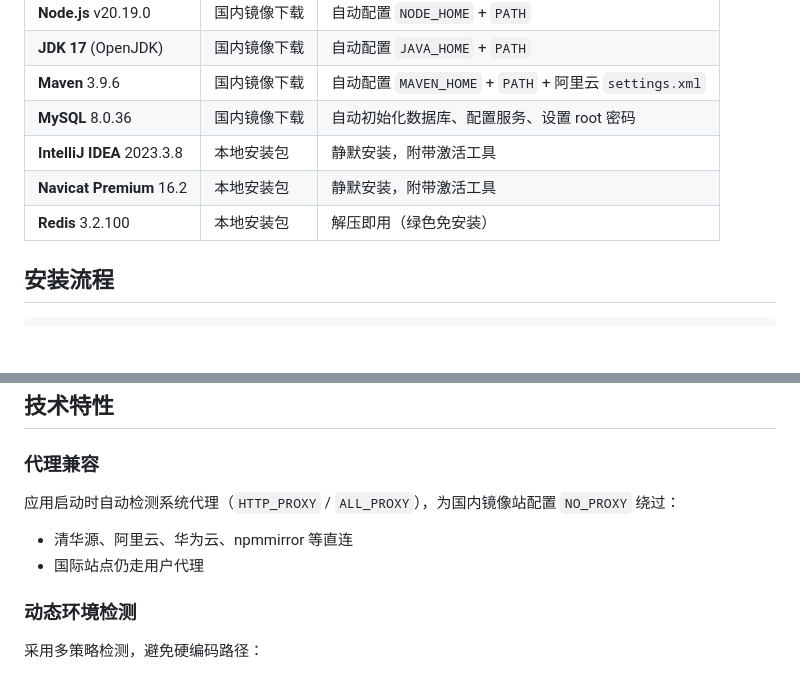
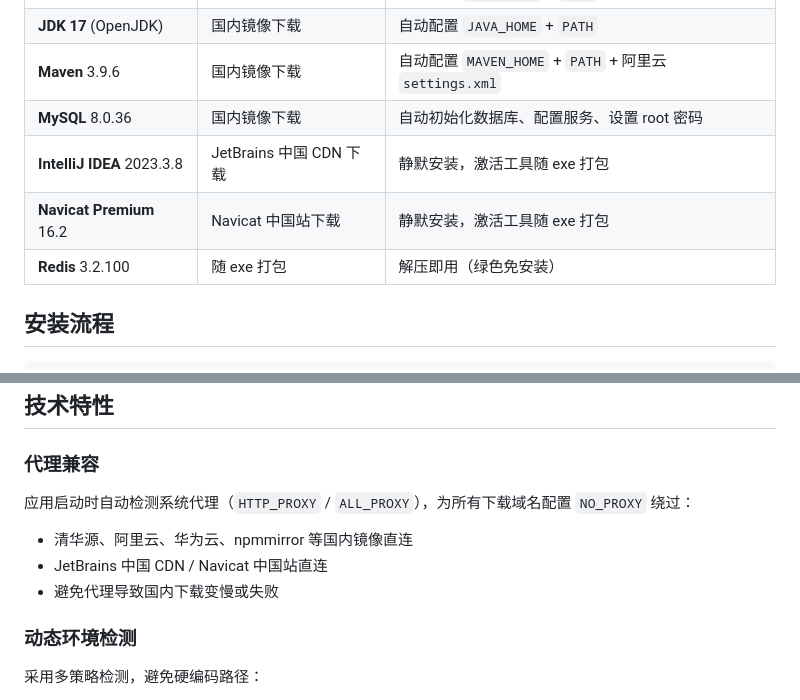
Before and after one commit to lidongsheng123456/web_manage_install, a Markdown page: README.md, 2 parts joined by grey strips. Drawn GitHub-style; blank space fills up the shorter version.

```diff
--- a/README.md
+++ b/README.md
@@ -12,9 +12,9 @@
 | **JDK 17** (OpenJDK) | 国内镜像下载 | 自动配置 `JAVA_HOME` + `PATH` |
 | **Maven** 3.9.6 | 国内镜像下载 | 自动配置 `MAVEN_HOME` + `PATH` + 阿里云 `settings.xml` |
 | **MySQL** 8.0.36 | 国内镜像下载 | 自动初始化数据库、配置服务、设置 root 密码 |
-| **IntelliJ IDEA** 2023.3.8 | 本地安装包 | 静默安装，附带激活工具 |
-| **Navicat Premium** 16.2 | 本地安装包 | 静默安装，附带激活工具 |
-| **Redis** 3.2.100 | 本地安装包 | 解压即用（绿色免安装） |
+| **IntelliJ IDEA** 2023.3.8 | JetBrains 中国 CDN 下载 | 静默安装，激活工具随 exe 打包 |
+| **Navicat Premium** 16.2 | Navicat 中国站下载 | 静默安装，激活工具随 exe 打包 |
+| **Redis** 3.2.100 | 随 exe 打包 | 解压即用（绿色免安装） |
 
 ## 安装流程
 
@@ -75,9 +73,10 @@ web_manage_install/
 ## 技术特性
 
 ### 代理兼容
-应用启动时自动检测系统代理（`HTTP_PROXY` / `ALL_PROXY`），为国内镜像站配置 `NO_PROXY` 绕过：
-- 清华源、阿里云、华为云、npmmirror 等直连
-- 国际站点仍走用户代理
+应用启动时自动检测系统代理（`HTTP_PROXY` / `ALL_PROXY`），为所有下载域名配置 `NO_PROXY` 绕过：
+- 清华源、阿里云、华为云、npmmirror 等国内镜像直连
+- JetBrains 中国 CDN / Navicat 中国站直连
+- 避免代理导致国内下载变慢或失败
 
 ### 动态环境检测
 采用多策略检测，避免硬编码路径：
```
Also changed, not shown: other parts of README.md (+25 -15 lines).
